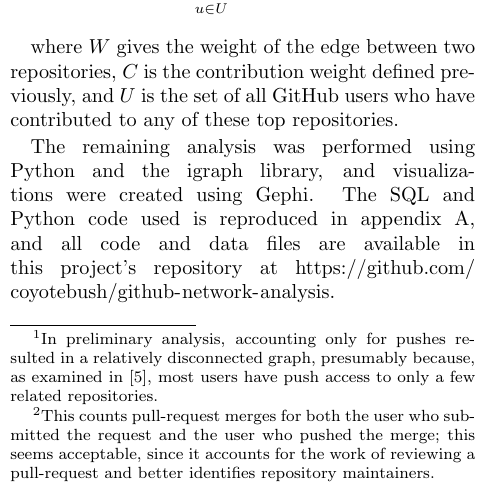
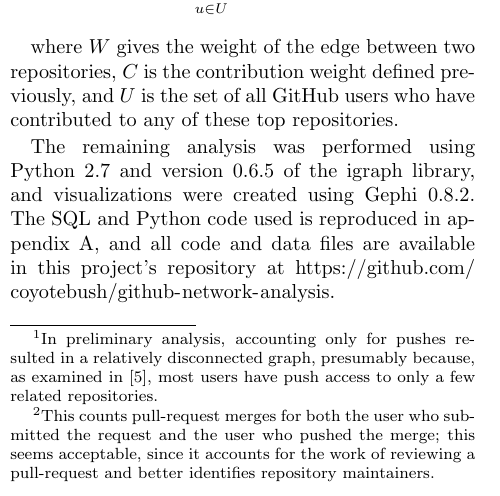
Before and after one commit to coyotebush/github-network-analysis, a LaTeX document (report/github.tex): part of one column of page 1 of 3, cut so that both start at the same text. Compiled offline with pdfLaTeX.

Commit message:
software versions

```diff
--- a/report/github.tex
+++ b/report/github.tex
@@ -82,10 +82,10 @@ where $W$ gives the weight of the edge between two repositories, $C$ is the
 contribution weight defined previously, and $U$ is the set of all GitHub users
 who have contributed to any of these top repositories.
 
-The remaining analysis was performed using Python and the igraph library, and
-visualizations were created using Gephi. The SQL and Python code used is
-reproduced in appendix~\ref{app:code}, and all code and data files are available
-in this project's repository at
+The remaining analysis was performed using Python 2.7 and version 0.6.5 of the
+igraph library, and visualizations were created using Gephi 0.8.2. The SQL and
+Python code used is reproduced in appendix~\ref{app:code}, and all code and data
+files are available in this project's repository at
 \url{https://github.com/coyotebush/github-network-analysis}.
 
 \begin{itemize}
```
